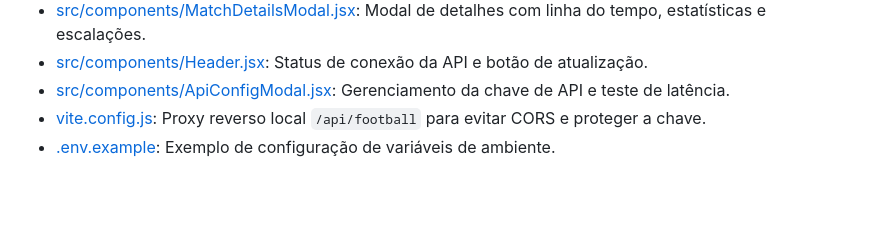
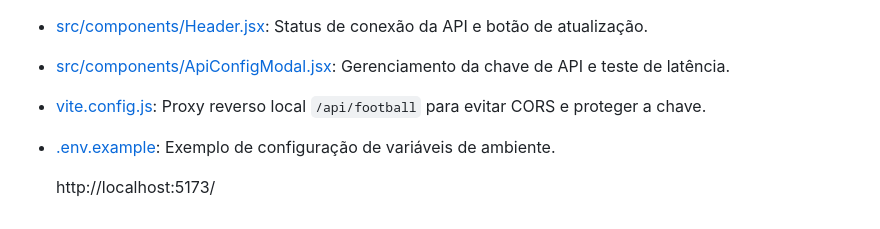
Before and after one commit to matheusgago/futebas, a Markdown page: README.md, the part around the change. GitHub-like rendering; blank space fills up the shorter version.

```diff
--- a/README.md
+++ b/README.md
@@ -106,3 +106,6 @@ Na tela de detalhes de cada partida:
 - [src/components/ApiConfigModal.jsx](file:///c:/Users/mabf.gago/Desktop/futebas/src/components/ApiConfigModal.jsx): Gerenciamento da chave de API e teste de latência.
 - [vite.config.js](file:///c:/Users/mabf.gago/Desktop/futebas/vite.config.js): Proxy reverso local `/api/football` para evitar CORS e proteger a chave.
 - [.env.example](file:///c:/Users/mabf.gago/Desktop/futebas/.env.example): Exemplo de configuração de variáveis de ambiente.
+
+
+   http://localhost:5173/
```
